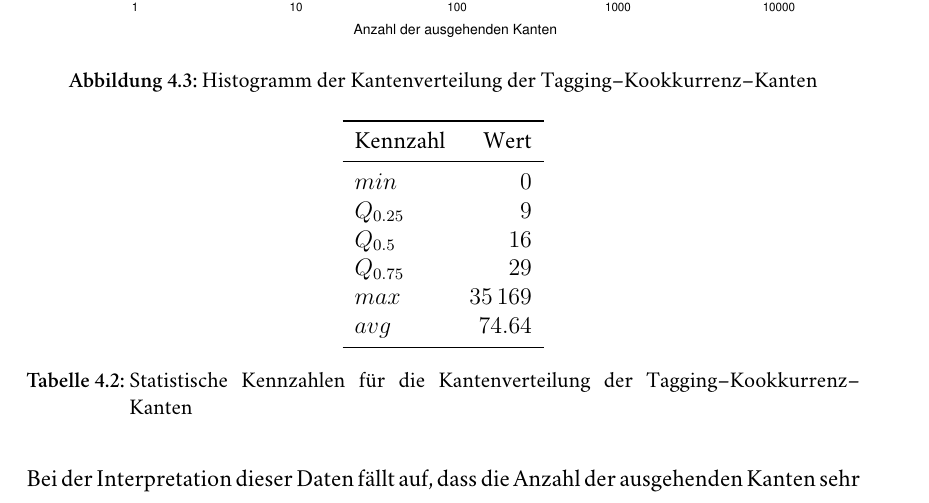
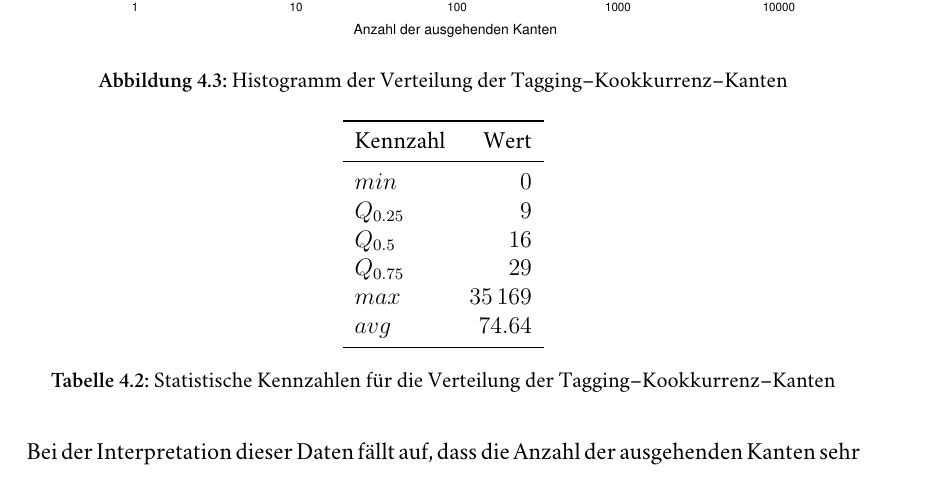
Before and after one commit to sebastianmarr/thesis, a LaTeX thesis (thesis/main.tex, which reads thesis/ld_application.tex): part of page 56 of 101, cut so that both start at the same text. Compiled offline with XeLaTeX; a missing font is replaced by an installed copy or a similar font.

Commit message:
fix boxes

```diff
--- a/thesis/ld_application.tex
+++ b/thesis/ld_application.tex
@@ -163,7 +163,7 @@ Eine mögliche Metrik für die quantitativen Eigenschaften der Ergebnisse ist di
 \begin{figure}[ht]
 \centering
 \includegraphics[width=\textwidth]{hist_only_tags}
-\caption{Histogramm der Kantenverteilung der Tagging--Kookkurrenz--Kanten}
+\caption{Histogramm der Verteilung der Tagging--Kookkurrenz--Kanten}
 \label{fig:hist_only_tags}
 \end{figure}
 
@@ -183,7 +183,7 @@ Eine mögliche Metrik für die quantitativen Eigenschaften der Ergebnisse ist di
     \(avg\) &  \num{74,64} \\
     \bottomrule
 \end{tabular}
-\caption{Statistische Kennzahlen für die Kantenverteilung der Tagging--Kookkurrenz--Kanten}
+\caption{Statistische Kennzahlen für die Verteilung der Tagging--Kookkurrenz--Kanten}
 \label{tab:only_tags}
 \end{table}
 
```
